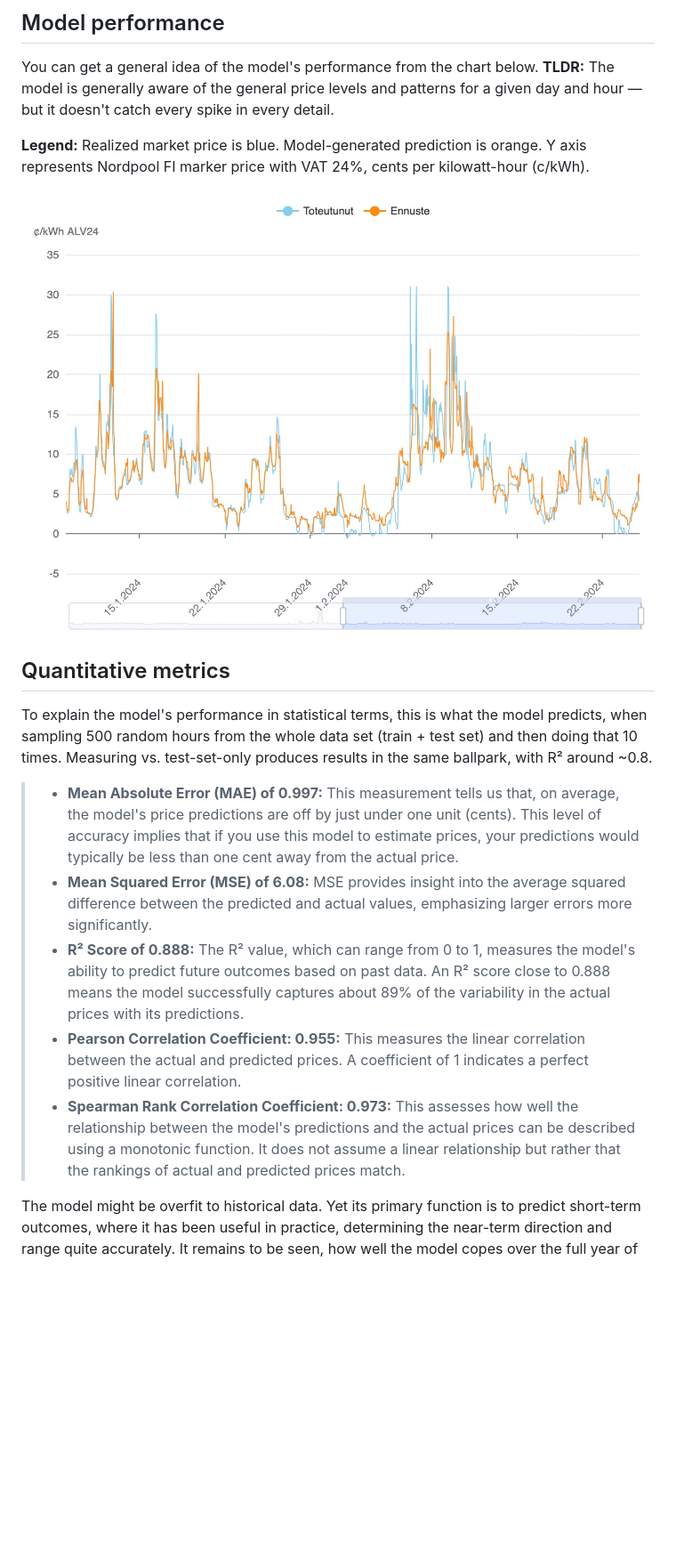
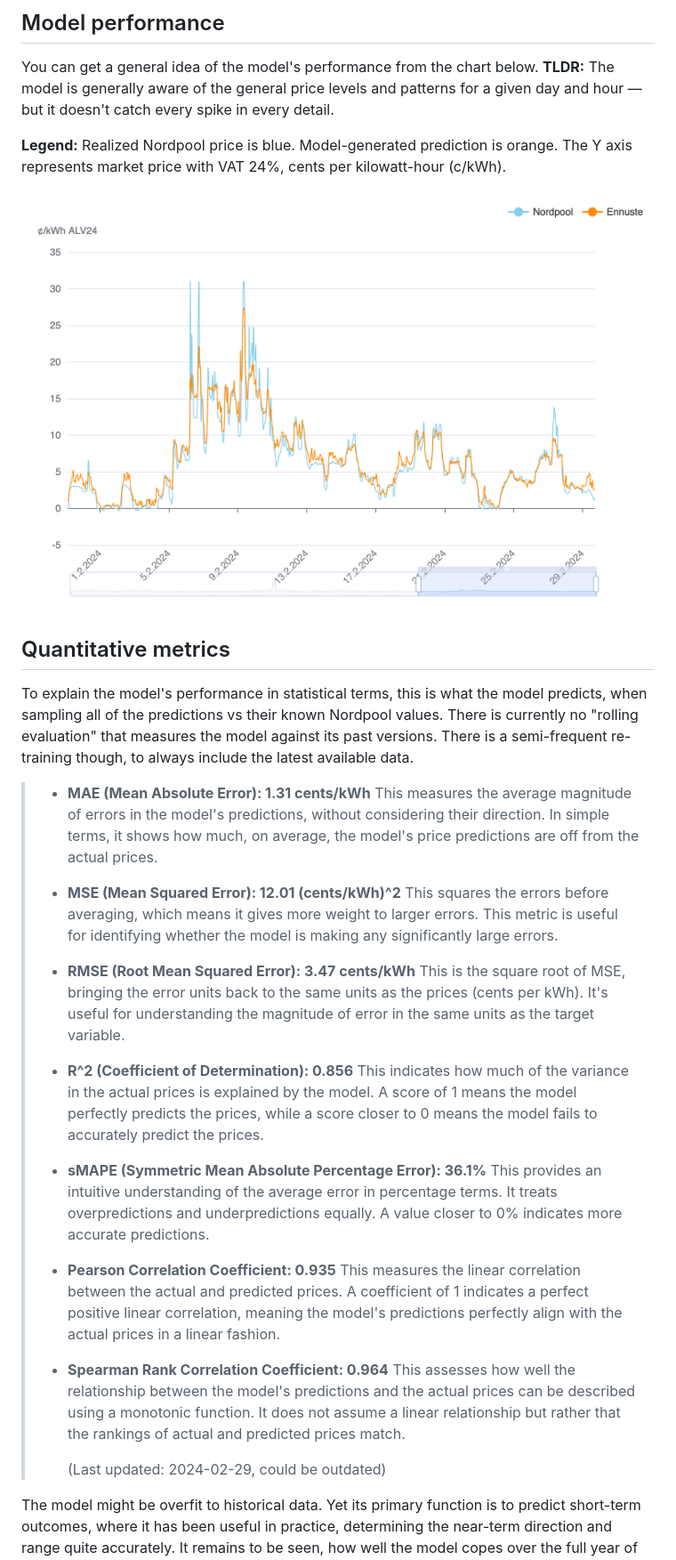
Before and after one commit to vividfog/nordpool-predict-fi, a Markdown page: README.md, the part around one of its changes. Shown at 89% size. Rendered like a GitHub page; pictures changed too: data/plot.jpg (deleted), data/plot.png (added); blank space fills up the shorter version.

```diff
--- a/README.md
+++ b/README.md
@@ -20,19 +20,36 @@ This repository contains all the original data and code to re-train the model, g
 
 You can get a general idea of the model's performance from the chart below. **TLDR:** The model is generally aware of the general price levels and patterns for a given day and hour — but it doesn't catch every spike in every detail.
 
-**Legend:** Realized market price is blue. Model-generated prediction is orange. Y axis represents Nordpool FI marker price with VAT 24%, cents per kilowatt-hour (c/kWh).
+**Legend:** Realized Nordpool price is blue. Model-generated prediction is orange. The Y axis represents market price with VAT 24%, cents per kilowatt-hour (c/kWh).
 
-<img src="data/plot.jpg" alt="Sample output" style="zoom: 50%;" />
+<img src="data/plot.png" alt="Sample output" style="zoom: 50%;" />
 
 ## Quantitative metrics
 
-To explain the model's performance in statistical terms, this is what the model predicts, when sampling 500 random hours from the whole data set (train + test set) and then doing that 10 times. Measuring vs. test-set-only produces results in the same ballpark, with R² around ~0.8.
+To explain the model's performance in statistical terms, this is what the model predicts, when sampling all of the predictions vs their known Nordpool values. There is currently no "rolling evaluation" that measures the model against its past versions. There is a semi-frequent re-training though, to always include the latest available data.
 
-> - **Mean Absolute Error (MAE) of 0.997:** This measurement tells us that, on average, the model's price predictions are off by just under one unit (cents). This level of accuracy implies that if you use this model to estimate prices, your predictions would typically be less than one cent away from the actual price.
-> - **Mean Squared Error (MSE) of 6.08:** MSE provides insight into the average squared difference between the predicted and actual values, emphasizing larger errors more significantly.
-> - **R² Score of 0.888:** The R² value, which can range from 0 to 1, measures the model's ability to predict future outcomes based on past data. An R² score close to 0.888 means the model successfully captures about 89% of the variability in the actual prices with its predictions.
-> - **Pearson Correlation Coefficient: 0.955:** This measures the linear correlation between the actual and predicted prices. A coefficient of 1 indicates a perfect positive linear correlation.
-> - **Spearman Rank Correlation Coefficient: 0.973:** This assesses how well the relationship between the model's predictions and the actual prices can be described using a monotonic function. It does not assume a linear relationship but rather that the rankings of actual and predicted prices match.
+> - **MAE (Mean Absolute Error): 1.31 cents/kWh**
+>   This measures the average magnitude of errors in the model's predictions, without considering their direction. In simple terms, it shows how much, on average, the model's price predictions are off from the actual prices.
+>
+> - **MSE (Mean Squared Error): 12.01 (cents/kWh)^2**
+>   This squares the errors before averaging, which means it gives more weight to larger errors. This metric is useful for identifying whether the model is making any significantly large errors.
+>
+> - **RMSE (Root Mean Squared Error): 3.47 cents/kWh**
+>   This is the square root of MSE, bringing the error units back to the same units as the prices (cents per kWh). It's useful for understanding the magnitude of error in the same units as the target variable.
+>
+> - **R^2 (Coefficient of Determination): 0.856**
+>   This indicates how much of the variance in the actual prices is explained by the model. A score of 1 means the model perfectly predicts the prices, while a score closer to 0 means the model fails to accurately predict the prices.
+>
+> - **sMAPE (Symmetric Mean Absolute Percentage Error): 36.1%**
+>   This provides an intuitive understanding of the average error in percentage terms. It treats overpredictions and underpredictions equally. A value closer to 0% indicates more accurate predictions.
+>
+> - **Pearson Correlation Coefficient: 0.935**
+>   This measures the linear correlation between the actual and predicted prices. A coefficient of 1 indicates a perfect positive linear correlation, meaning the model's predictions perfectly align with the actual prices in a linear fashion.
+>
+> - **Spearman Rank Correlation Coefficient: 0.964**
+>   This assesses how well the relationship between the model's predictions and the actual prices can be described using a monotonic function. It does not assume a linear relationship but rather that the rankings of actual and predicted prices match.
+>
+>   (Last updated: 2024-02-29, could be outdated)
 
 The model might be overfit to historical data. Yet its primary function is to predict short-term outcomes, where it has been useful in practice, determining the near-term direction and range quite accurately.  It remains to be seen, how well the model copes over the full year of 2024. See the [model](model) folder for when the model was last trained.
 
```
Also changed, not shown: other parts of README.md (+34 -75 lines), 1 other file.
